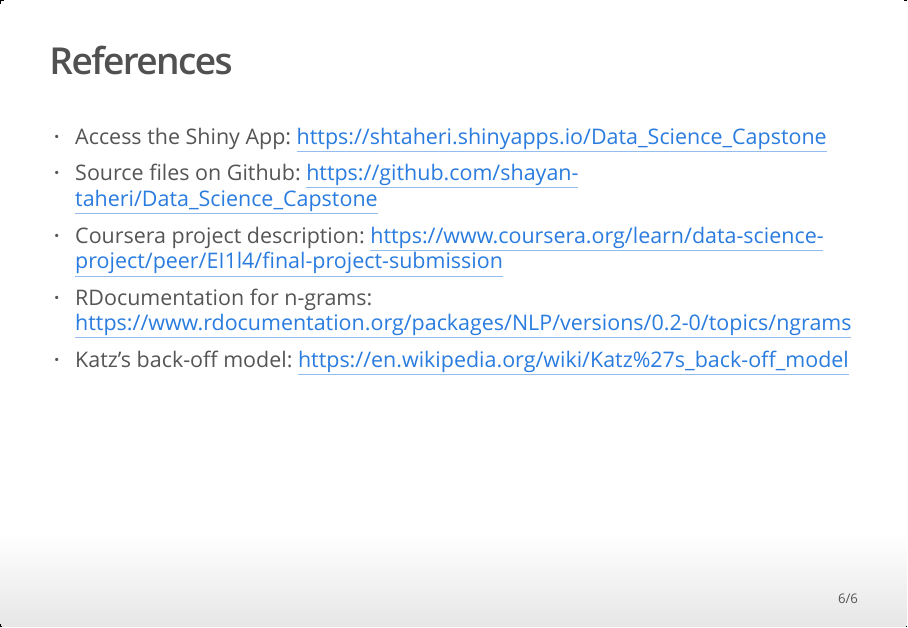
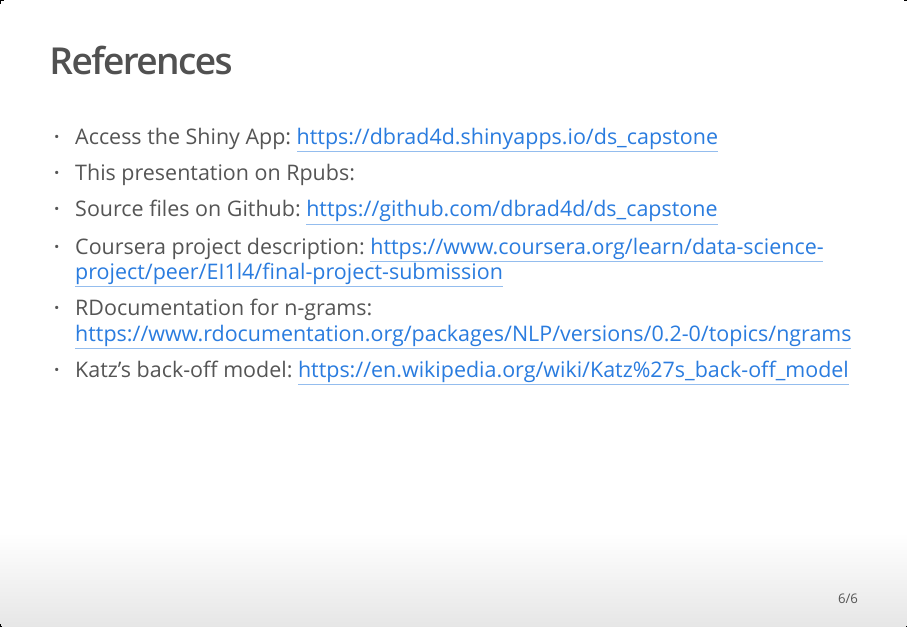
Before and after one commit to dbrad4d/ds_capstone, an R Markdown document (capstone_presentation.Rmd): page 6 of 6. The pictures show the output file capstone_presentation.html that the author committed with the source, opened offline.

Commit message:
Second commit
Minor edits

```diff
--- a/capstone_presentation.Rmd
+++ b/capstone_presentation.Rmd
@@ -49,8 +49,9 @@
 
 ## References
 
-* Access the Shiny App: https://shtaheri.shinyapps.io/Data_Science_Capstone
-* Source files on Github: https://github.com/shayan-taheri/Data_Science_Capstone
+* Access the Shiny App: https://dbrad4d.shinyapps.io/ds_capstone
+* This presentation on Rpubs:
+* Source files on Github: https://github.com/dbrad4d/ds_capstone
 * Coursera project description:  https://www.coursera.org/learn/data-science-project/peer/EI1l4/final-project-submission
 * RDocumentation for n-grams:  https://www.rdocumentation.org/packages/NLP/versions/0.2-0/topics/ngrams
 * Katz's back-off model:  https://en.wikipedia.org/wiki/Katz%27s_back-off_model
```
Also changed, not shown: ui.R (+1 -1 lines), capstone_presentation.html, 3 other files.
